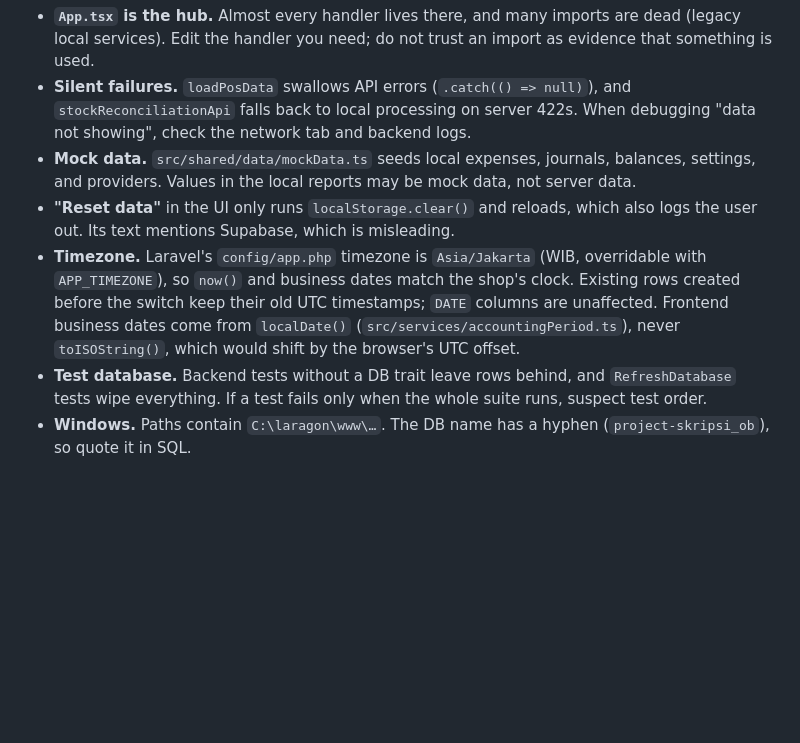
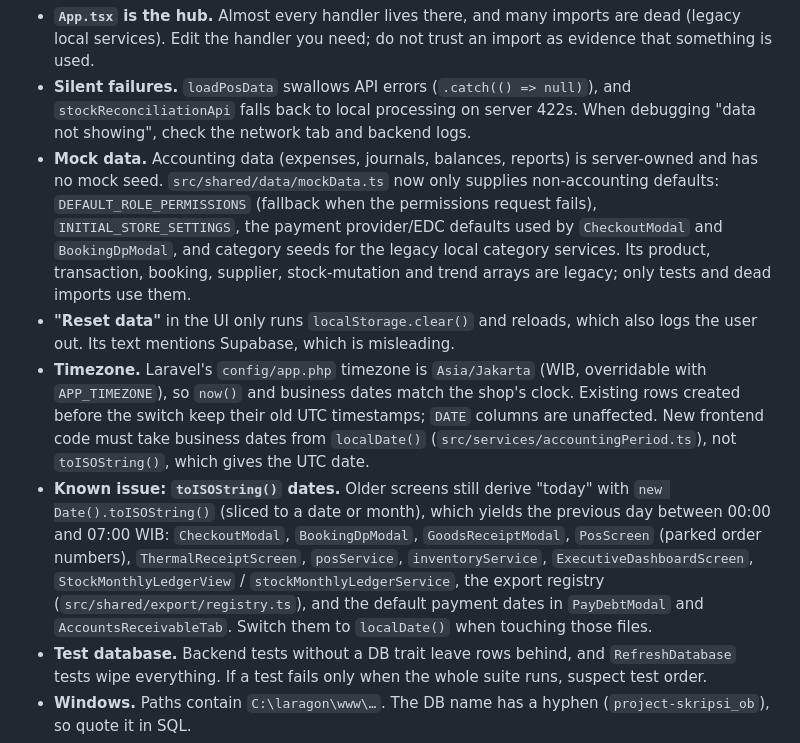
Before and after one commit to svincentpeter/Project_SkripsiOB, a Markdown page: docs/ai/workflow-and-gotchas.md, the part around the change. GitHub-like rendering; blank space fills up the shorter version.

Commit message:
docs(ai): correct the mock data and toISOString gotchas
The mock data note still said mockData.ts seeds local expenses, journals
and balances; accounting data is server-owned since stage 4 and the file
only supplies non-accounting defaults. The timezone note claimed the
frontend never uses toISOString() for business dates, but several older
POS, inventory, receipt, dashboard, export and payment-date screens still
do and show the UTC date before 07:00 WIB. List them as a known issue.

Co-Authored-By: Claude Opus 5.5 <noreply@anthropic.com>

```diff
--- a/docs/ai/workflow-and-gotchas.md
+++ b/docs/ai/workflow-and-gotchas.md
@@ -93,14 +93,23 @@ As of 2026-09-30, the frontend passes: 25 test files, 122 tests, and `tsc` is cl
   the handler you need; do not trust an import as evidence that something is used.
 - **Silent failures.** `loadPosData` swallows API errors (`.catch(() => null)`), and `stockReconciliationApi` falls
   back to local processing on server 422s. When debugging "data not showing", check the network tab and backend logs.
-- **Mock data.** `src/shared/data/mockData.ts` seeds local expenses, journals, balances, settings, and providers.
-  Values in the local reports may be mock data, not server data.
+- **Mock data.** Accounting data (expenses, journals, balances, reports) is server-owned and has no mock seed.
+  `src/shared/data/mockData.ts` now only supplies non-accounting defaults: `DEFAULT_ROLE_PERMISSIONS` (fallback
+  when the permissions request fails), `INITIAL_STORE_SETTINGS`, the payment provider/EDC defaults used by
+  `CheckoutModal` and `BookingDpModal`, and category seeds for the legacy local category services. Its product,
+  transaction, booking, supplier, stock-mutation and trend arrays are legacy; only tests and dead imports use them.
 - **"Reset data"** in the UI only runs `localStorage.clear()` and reloads, which also logs the user out. Its text
   mentions Supabase, which is misleading.
 - **Timezone.** Laravel's `config/app.php` timezone is `Asia/Jakarta` (WIB, overridable with `APP_TIMEZONE`), so
   `now()` and business dates match the shop's clock. Existing rows created before the switch keep their old UTC
-  timestamps; `DATE` columns are unaffected. Frontend business dates come from `localDate()`
-  (`src/services/accountingPeriod.ts`), never `toISOString()`, which would shift by the browser's UTC offset.
+  timestamps; `DATE` columns are unaffected. New frontend code must take business dates from `localDate()`
+  (`src/services/accountingPeriod.ts`), not `toISOString()`, which gives the UTC date.
+- **Known issue: `toISOString()` dates.** Older screens still derive "today" with `new Date().toISOString()`
+  (sliced to a date or month), which yields the previous day between 00:00 and 07:00 WIB: `CheckoutModal`,
+  `BookingDpModal`, `GoodsReceiptModal`, `PosScreen` (parked order numbers), `ThermalReceiptScreen`, `posService`, `inventoryService`,
+  `ExecutiveDashboardScreen`, `StockMonthlyLedgerView` / `stockMonthlyLedgerService`, the export registry
+  (`src/shared/export/registry.ts`), and the default payment dates in `PayDebtModal` and
+  `AccountsReceivableTab`. Switch them to `localDate()` when touching those files.
 - **Test database.** Backend tests without a DB trait leave rows behind, and `RefreshDatabase` tests wipe everything.
   If a test fails only when the whole suite runs, suspect test order.
 - **Windows.** Paths contain `C:\laragon\www\…`. The DB name has a hyphen (`project-skripsi_ob`), so quote it in SQL.
```
